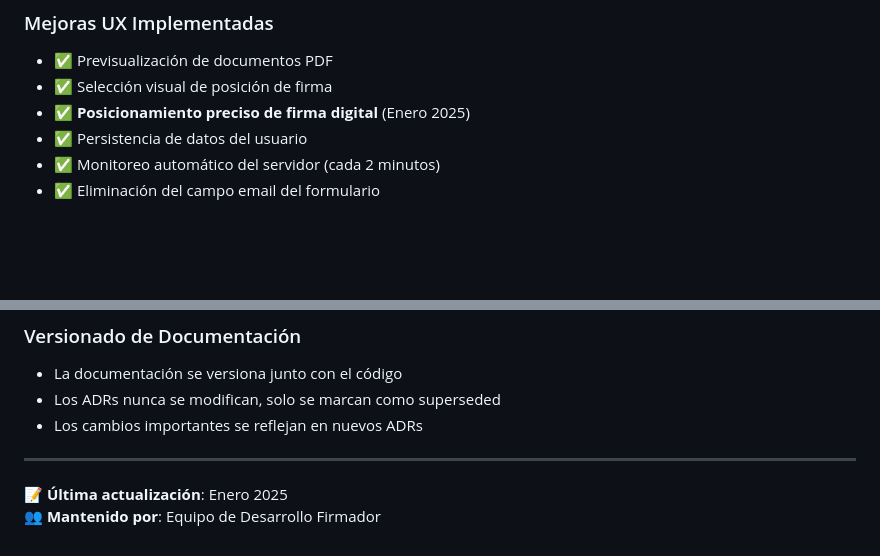
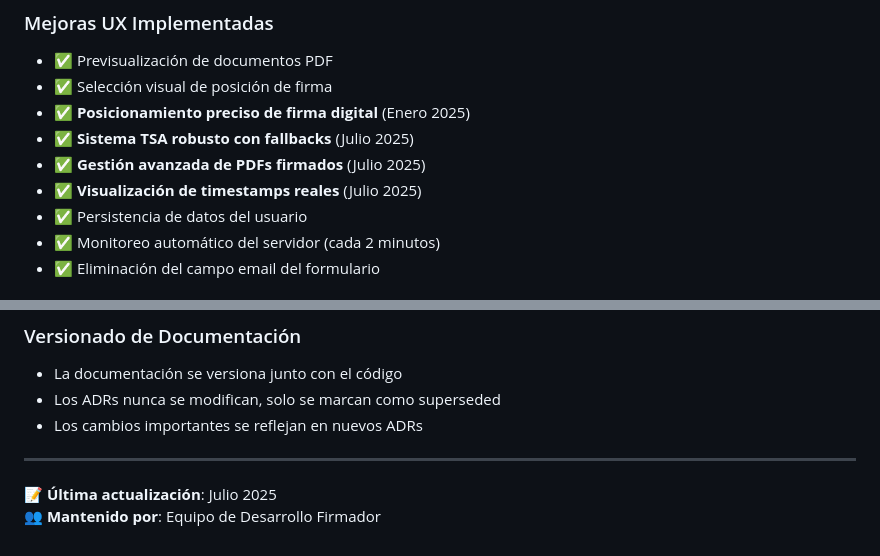
Before and after one commit to aegp17/firmador, a Markdown page: doc/README.md, 2 parts joined by grey strips. Rendered like a GitHub page; blank space fills up the shorter version.

Commit message:
🤖 Update README documentation with latest improvements and July 2025 date
- Update last updated date from January to July 2025
- Add latest system improvements to feature list:
  - Robust TSA system with fallbacks (July 2025)
  - Advanced signed PDF management (July 2025)
  - Real timestamp visualization (July 2025)
- Keep existing features and architecture documentation up to date
- Maintain comprehensive project documentation standards

```diff
--- a/doc/README.md
+++ b/doc/README.md
@@ -59,6 +59,9 @@ Documentación específica del frontend Flutter:
 - ✅ Previsualización de documentos PDF
 - ✅ Selección visual de posición de firma
 - ✅ **Posicionamiento preciso de firma digital** (Enero 2025)
+- ✅ **Sistema TSA robusto con fallbacks** (Julio 2025)
+- ✅ **Gestión avanzada de PDFs firmados** (Julio 2025)
+- ✅ **Visualización de timestamps reales** (Julio 2025)
 - ✅ Persistencia de datos del usuario
 - ✅ Monitoreo automático del servidor (cada 2 minutos)
 - ✅ Eliminación del campo email del formulario
@@ -87,5 +90,5 @@ Seguimos el formato estándar ADR:
 
 ---
 
-📝 **Última actualización**: Enero 2025
+📝 **Última actualización**: Julio 2025
 👥 **Mantenido por**: Equipo de Desarrollo Firmador
```
